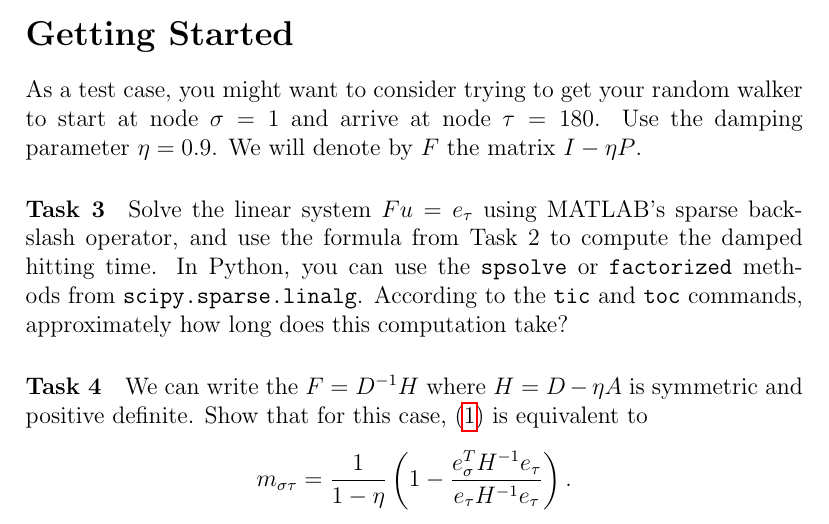
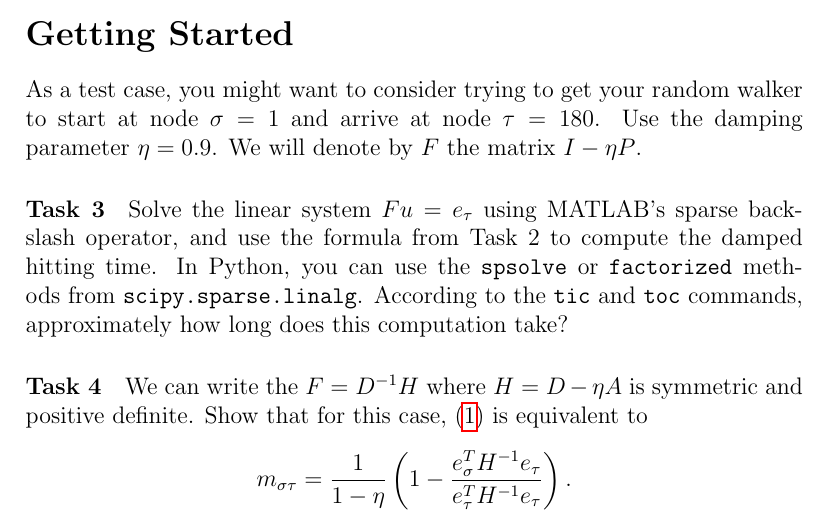
Before and after one commit to dbindel/cs4220-s17, a LaTeX document (hw/proj1.tex): part of page 5 of 8, cut so that both start at the same text. Compiled offline with pdfLaTeX.

Commit message:
Corrected typo in task 4 (missing transpose).

```diff
--- a/hw/proj1.tex
+++ b/hw/proj1.tex
@@ -272,7 +272,7 @@ positive definite.  Show that for this case,
 m_{\sigma \tau} =
 \frac{1}{1-\eta}
 \left(
-  1 - \frac{e_{\sigma}^T H^{-1} e_{\tau}}{e_{\tau} H^{-1} e_{\tau}}
+  1 - \frac{e_{\sigma}^T H^{-1} e_{\tau}}{e_{\tau}^T H^{-1} e_{\tau}}
 \right).
 \]
 Look at the documentation for the MATLAB
```
